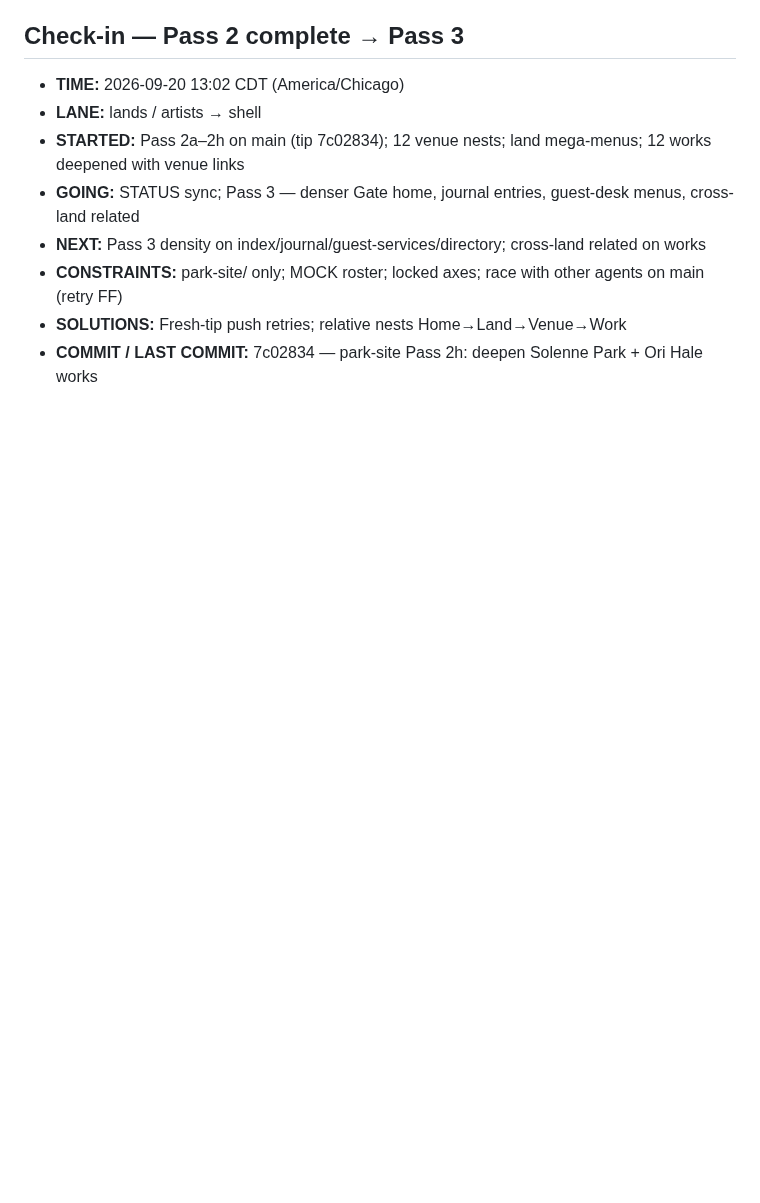
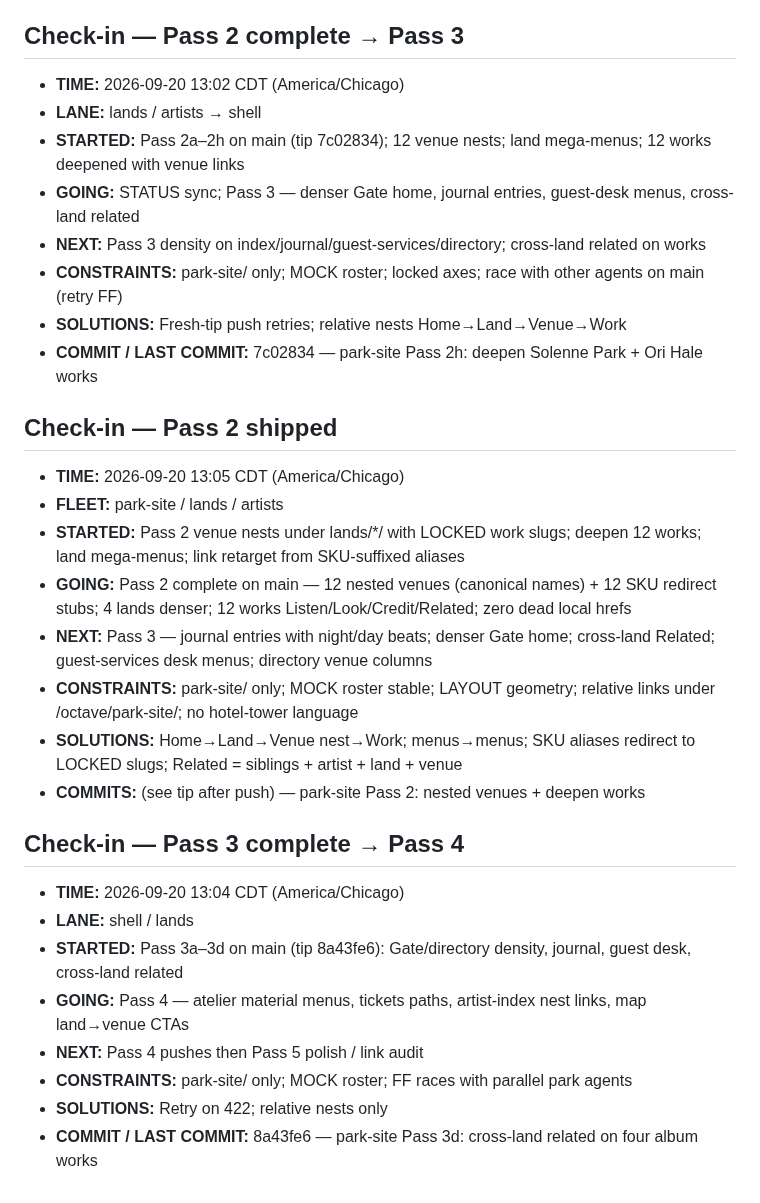
Before and after one commit to Rydelicmusic/Octave, a Markdown page: park-site/STATUS.md, the part around the change. Rendered like a GitHub page; blank space fills up the shorter version.

Commit message:
park-site STATUS: Pass 3 complete @8a43fe6; Pass 4 underway

```diff
--- a/park-site/STATUS.md
+++ b/park-site/STATUS.md
@@ -57,3 +57,25 @@ Geometry lock: Origin hub (0,0); +X The Board; −X The Block; +Z Gate / The Poc
 - **CONSTRAINTS:** park-site/ only; MOCK roster; locked axes; race with other agents on main (retry FF)
 - **SOLUTIONS:** Fresh-tip push retries; relative nests Home→Land→Venue→Work
 - **COMMIT / LAST COMMIT:** 7c02834 — park-site Pass 2h: deepen Solenne Park + Ori Hale works
+
+## Check-in — Pass 2 shipped
+
+- **TIME:** 2026-09-20 13:05 CDT (America/Chicago)
+- **FLEET:** park-site / lands / artists
+- **STARTED:** Pass 2 venue nests under lands/*/ with LOCKED work slugs; deepen 12 works; land mega-menus; link retarget from SKU-suffixed aliases
+- **GOING:** Pass 2 complete on main — 12 nested venues (canonical names) + 12 SKU redirect stubs; 4 lands denser; 12 works Listen/Look/Credit/Related; zero dead local hrefs
+- **NEXT:** Pass 3 — journal entries with night/day beats; denser Gate home; cross-land Related; guest-services desk menus; directory venue columns
+- **CONSTRAINTS:** park-site/ only; MOCK roster stable; LAYOUT geometry; relative links under /octave/park-site/; no hotel-tower language
+- **SOLUTIONS:** Home→Land→Venue nest→Work; menus→menus; SKU aliases redirect to LOCKED slugs; Related = siblings + artist + land + venue
+- **COMMITS:** (see tip after push) — park-site Pass 2: nested venues + deepen works
+
+## Check-in — Pass 3 complete → Pass 4
+
+- **TIME:** 2026-09-20 13:04 CDT (America/Chicago)
+- **LANE:** shell / lands
+- **STARTED:** Pass 3a–3d on main (tip 8a43fe6): Gate/directory density, journal, guest desk, cross-land related
+- **GOING:** Pass 4 — atelier material menus, tickets paths, artist-index nest links, map land→venue CTAs
+- **NEXT:** Pass 4 pushes then Pass 5 polish / link audit
+- **CONSTRAINTS:** park-site/ only; MOCK roster; FF races with parallel park agents
+- **SOLUTIONS:** Retry on 422; relative nests only
+- **COMMIT / LAST COMMIT:** 8a43fe6 — park-site Pass 3d: cross-land related on four album works
```
